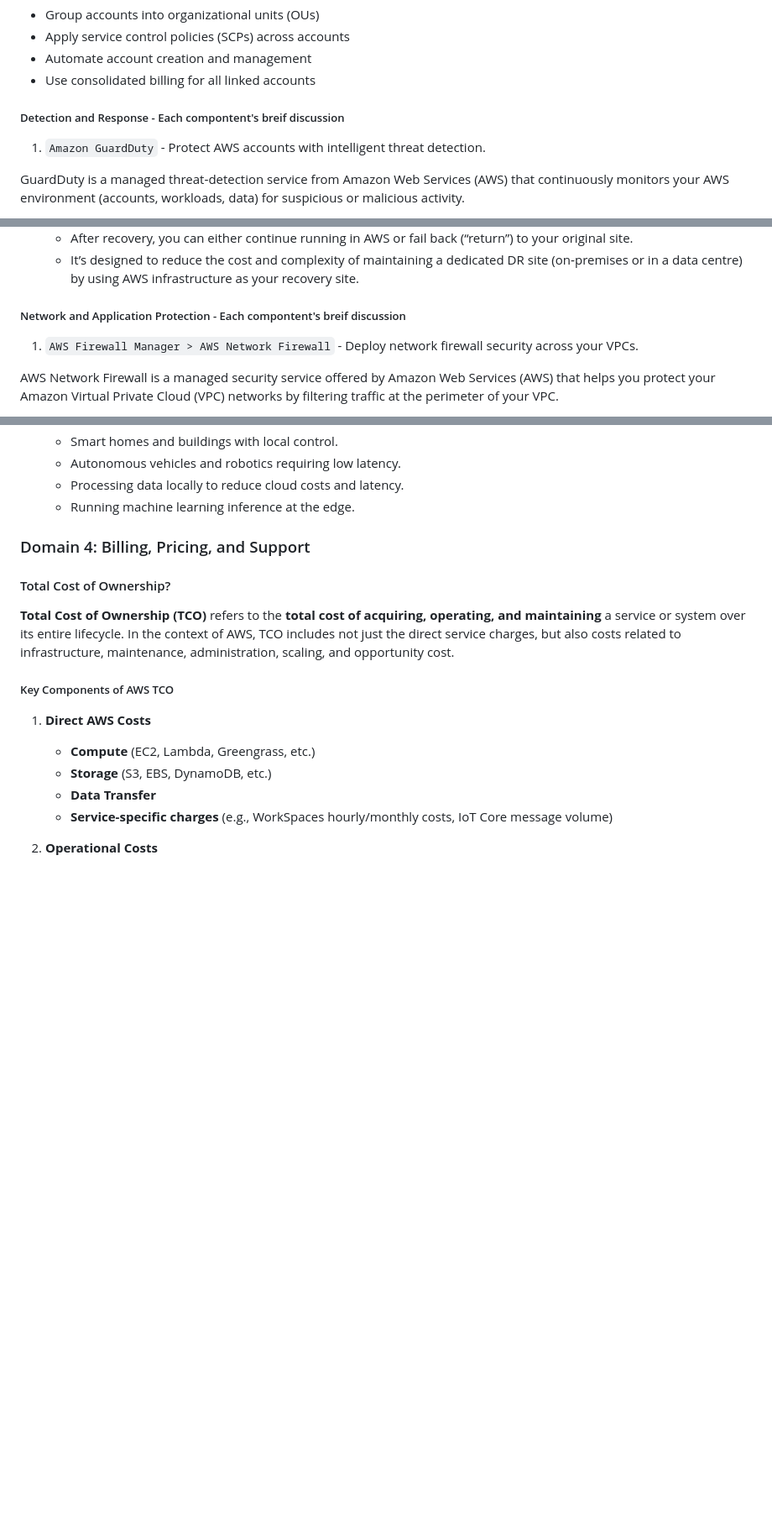
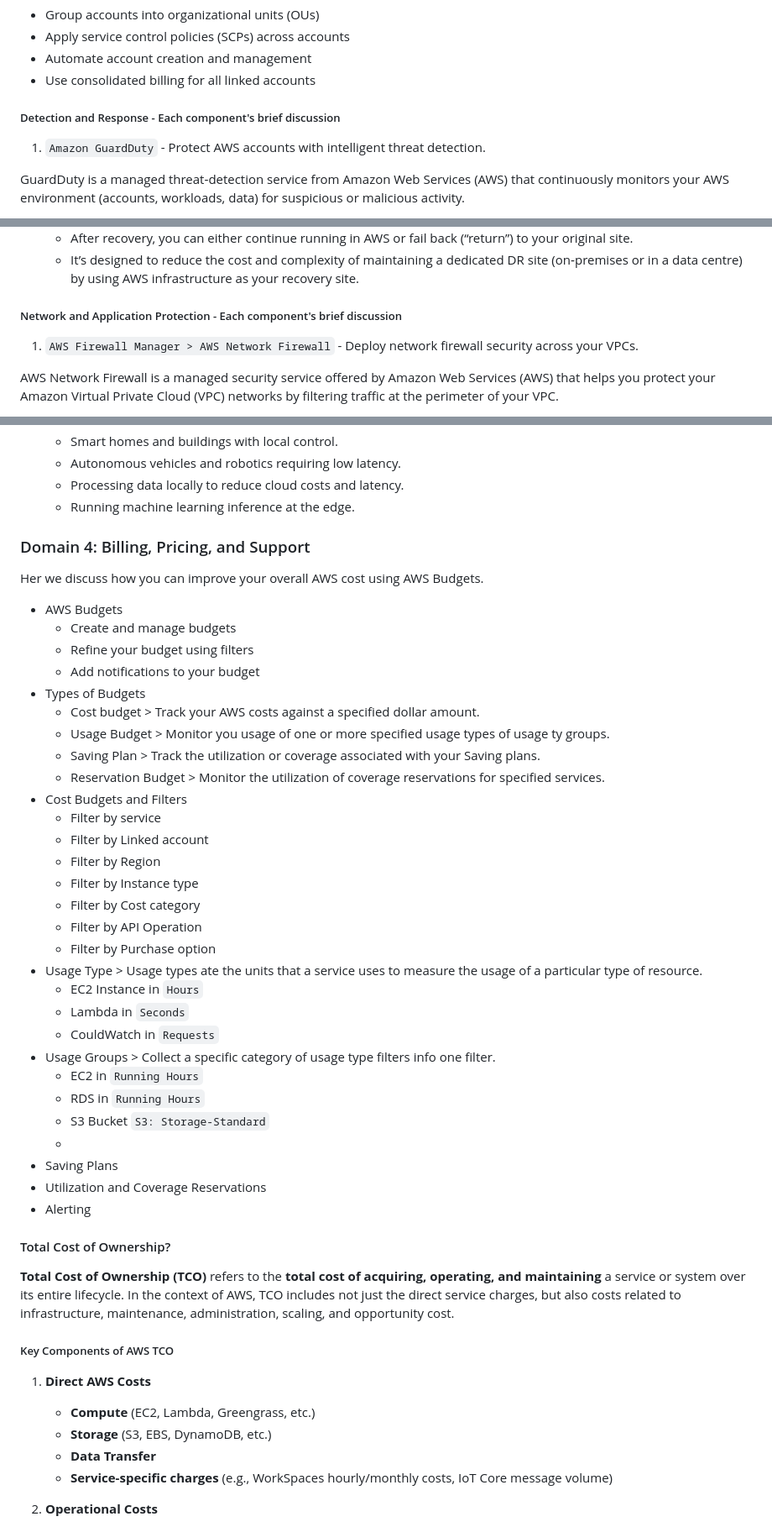
Before and after one commit to jakir-ruet/aws-practitioner-professional, a Markdown page: 01-cloud-practitioner/Readme.md, 3 parts joined by grey strips. Shown at 84% size. GitHub-like rendering; blank space fills up the shorter version.

Commit message:
billing going on

```diff
--- a/01-cloud-practitioner/Readme.md
+++ b/01-cloud-practitioner/Readme.md
@@ -854,7 +854,7 @@ AWS Organizations is a free AWS service that lets you centrally manage and gover
 - Automate account creation and management
 - Use consolidated billing for all linked accounts
 
-##### Detection and Response - Each compontent's breif discussion
+##### Detection and Response - Each component's brief discussion
 
 1. `Amazon GuardDuty` - Protect AWS accounts with intelligent threat detection.
 
@@ -1020,7 +1020,7 @@ AWS Elastic Disaster Recovery (AWS DRS) is a managed disaster‑recovery service
   - After recovery, you can either continue running in AWS or fail back (“return”) to your original site.
   - It’s designed to reduce the cost and complexity of maintaining a dedicated DR site (on‑premises or in a data centre) by using AWS infrastructure as your recovery site.
 
-##### Network and Application Protection - Each compontent's breif discussion
+##### Network and Application Protection - Each component's brief discussion
 
 1. `AWS Firewall Manager > AWS Network Firewall` - Deploy network firewall security across your VPCs.
 
@@ -2631,6 +2631,38 @@ AWS IoT Greengrass is a software that extends AWS cloud capabilities to local de
 
 ### Domain 4: Billing, Pricing, and Support
 
+Her we discuss how you can improve your overall AWS cost using AWS Budgets.
+
+- AWS Budgets
+  - Create and  manage budgets
+  - Refine your budget using filters
+  - Add notifications to your budget
+- Types of Budgets
+  - Cost budget > Track your AWS costs against a specified dollar amount.
+  - Usage Budget > Monitor you usage of one or more specified usage types of usage ty groups.
+  - Saving Plan > Track the utilization or coverage associated with your Saving plans.
+  - Reservation Budget > Monitor the utilization of coverage reservations for specified services.
+- Cost Budgets and Filters
+  - Filter by service
+  - Filter by Linked account
+  - Filter by Region
+  - Filter by Instance type
+  - Filter by Cost category
+  - Filter by API Operation
+  - Filter by Purchase option
+- Usage Type > Usage types ate the units that a service uses to measure the usage of a particular type of resource.
+  - EC2 Instance in `Hours`
+  - Lambda in `Seconds`
+  - CouldWatch in `Requests`
+- Usage Groups > Collect a specific category of usage type filters info one filter.
+  - EC2 in `Running Hours`
+  - RDS in `Running Hours`
+  - S3 Bucket `S3: Storage-Standard`
+  -
+- Saving Plans
+- Utilization and Coverage Reservations
+- Alerting
+
 #### Total Cost of Ownership?
 
 **Total Cost of Ownership (TCO)** refers to the **total cost of acquiring, operating, and maintaining** a service or system over its entire lifecycle. In the context of AWS, TCO includes not just the direct service charges, but also costs related to infrastructure, maintenance, administration, scaling, and opportunity cost.
```
Also changed, not shown: other parts of 01-cloud-practitioner/Readme.md (+1 -1 lines).
